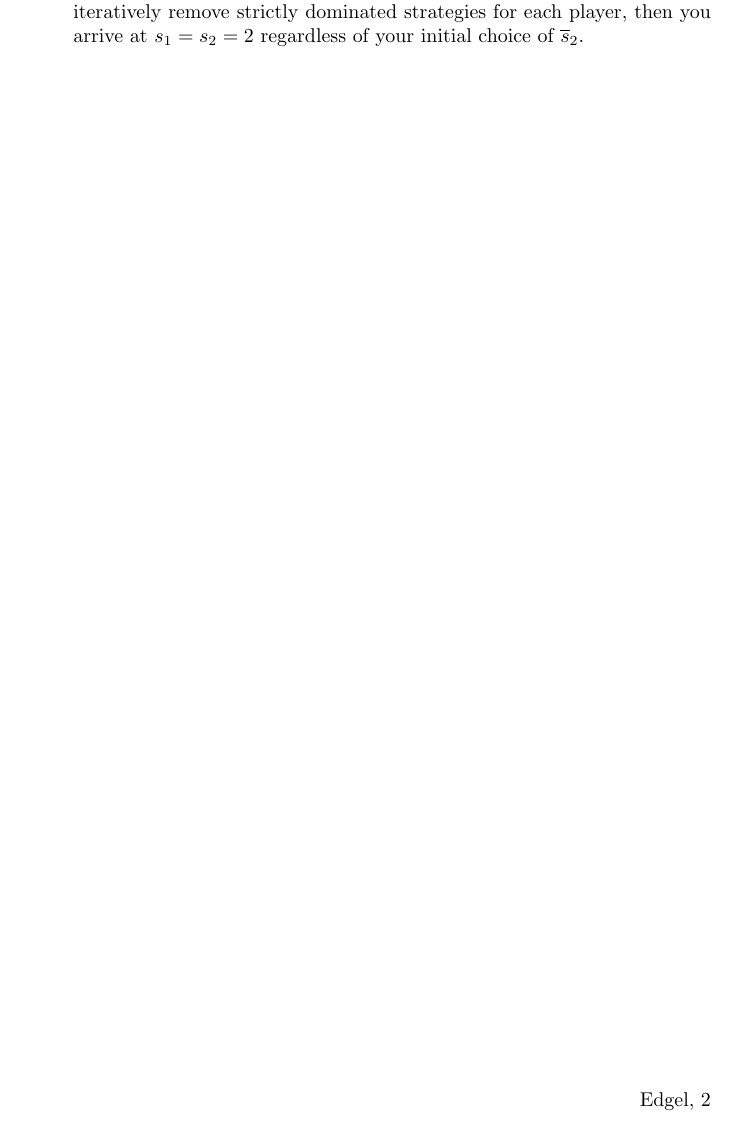
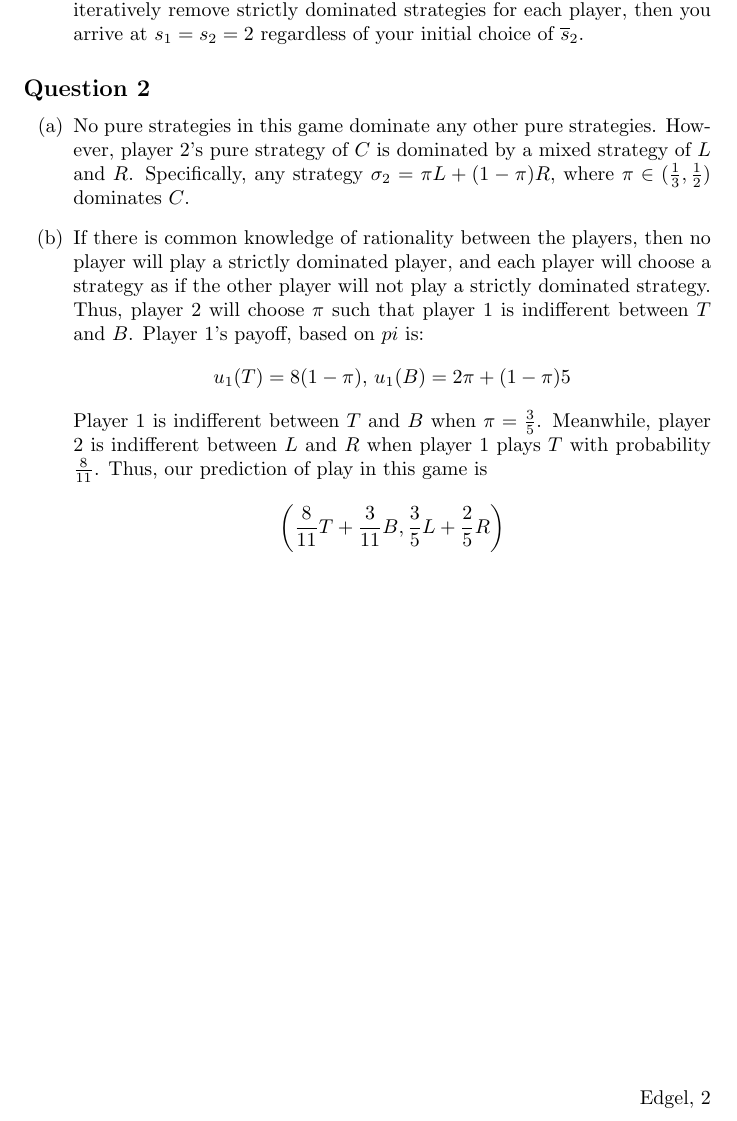
Before and after one commit to dannyedgel/coursework, a LaTeX problem sheet (f20/econ711/problem_sets/HW1/edgel_hw1.tex): part of page 2 of 2, cut so that both start at the same text. Compiled offline with pdfLaTeX.

Commit message:
done through problem 3

```diff
--- a/f20/econ711/problem_sets/HW1/edgel_hw1.tex
+++ b/f20/econ711/problem_sets/HW1/edgel_hw1.tex
@@ -129,6 +129,23 @@ $\therefore$ by contradiction, any mixed strategy that contains a strictly-domin
 
 \end{enumerate}
 
+%%%________________________________________________________________%%%
+
+\subsection*{Question 2}
+
+\begin{enumerate}[(a)]
+	\item No pure strategies in this game dominate any other pure strategies. However, player 2's pure strategy of $C$ is dominated by a mixed strategy of $L$ and $R$. Specifically, any strategy $\sigma_2=\pi L + (1-\pi)R$, where $\pi\in(\frac{1}{3},\frac{1}{2})$ dominates $C$.
+
+	\item If there is common knowledge of rationality between the players, then no player will play a strictly dominated player, and each player will choose a strategy as if the other player will not play a strictly dominated strategy. Thus, player 2 will choose $\pi$ such that player 1 is indifferent between $T$ and $B$. Player 1's payoff, based on $pi$ is:
+		\[
+			u_1(T) = 8(1-\pi)\text{, } u_1(B) = 2\pi + (1-\pi)5
+		\]
+		Player 1 is indifferent between $T$ and $B$ when $\pi = \frac{3}{5}$. Meanwhile, player 2 is indifferent between $L$ and $R$ when player 1 plays $T$ with probability $\frac{8}{11}$. Thus, our prediction of play in this game is
+		\[
+			\left(\frac{8}{11}T + \frac{3}{11}B, \frac{3}{5}L + \frac{2}{5}R\right)
+		\]
+\end{enumerate}
+
 
 %%%________________________________________________________________%%%
 
```
Also changed, not shown: f20/econ711/problem_sets/HW1/edgel_hw1.pdf.
